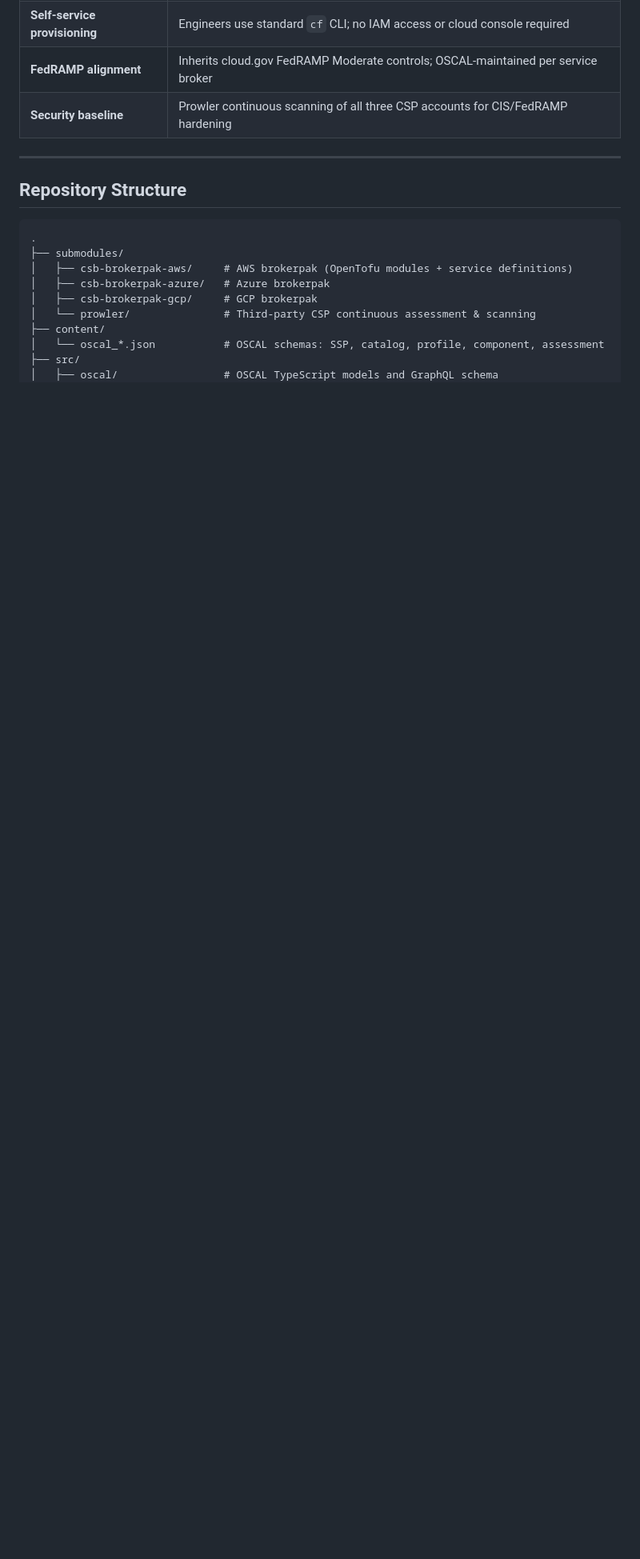
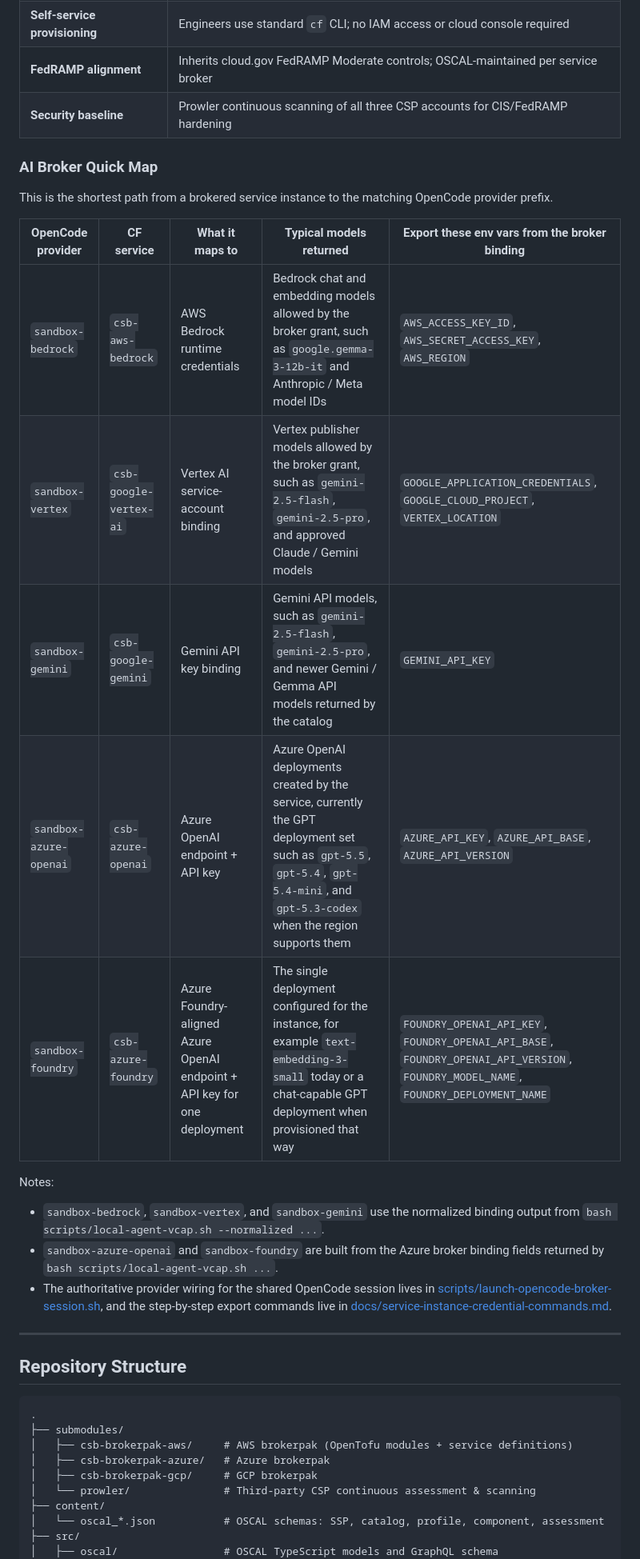
Before and after one commit to GSA-TTS/cloud-sandbox, a Markdown page: README.md, the part around one of its changes. Shown at 80% size. Drawn GitHub-style; blank space fills up the shorter version.

Commit message:
Add AI broker quick map to README

````diff
--- a/README.md
+++ b/README.md
@@ -33,11 +33,30 @@ sandbox budget ceiling mandated by TTS Infrastructure policy.
 | **FedRAMP alignment**         | Inherits cloud.gov FedRAMP Moderate controls; OSCAL-maintained per service broker           |
 | **Security baseline**         | Prowler continuous scanning of all three CSP accounts for CIS/FedRAMP hardening             |
 
+### AI Broker Quick Map
+
+This is the shortest path from a brokered service instance to the matching
+OpenCode provider prefix.
+
+| OpenCode provider | CF service | What it maps to | Typical models returned | Export these env vars from the broker binding |
+| ----------------- | ---------- | --------------- | ----------------------- | --------------------------------------------- |
+| `sandbox-bedrock` | `csb-aws-bedrock` | AWS Bedrock runtime credentials | Bedrock chat and embedding models allowed by the broker grant, such as `google.gemma-3-12b-it` and Anthropic / Meta model IDs | `AWS_ACCESS_KEY_ID`, `AWS_SECRET_ACCESS_KEY`, `AWS_REGION` |
+| `sandbox-vertex` | `csb-google-vertex-ai` | Vertex AI service-account binding | Vertex publisher models allowed by the broker grant, such as `gemini-2.5-flash`, `gemini-2.5-pro`, and approved Claude / Gemini models | `GOOGLE_APPLICATION_CREDENTIALS`, `GOOGLE_CLOUD_PROJECT`, `VERTEX_LOCATION` |
+| `sandbox-gemini` | `csb-google-gemini` | Gemini API key binding | Gemini API models, such as `gemini-2.5-flash`, `gemini-2.5-pro`, and newer Gemini / Gemma API models returned by the catalog | `GEMINI_API_KEY` |
+| `sandbox-azure-openai` | `csb-azure-openai` | Azure OpenAI endpoint + API key | Azure OpenAI deployments created by the service, currently the GPT deployment set such as `gpt-5.5`, `gpt-5.4`, `gpt-5.4-mini`, and `gpt-5.3-codex` when the region supports them | `AZURE_API_KEY`, `AZURE_API_BASE`, `AZURE_API_VERSION` |
+| `sandbox-foundry` | `csb-azure-foundry` | Azure Foundry-aligned Azure OpenAI endpoint + API key for one deployment | The single deployment configured for the instance, for example `text-embedding-3-small` today or a chat-capable GPT deployment when provisioned that way | `FOUNDRY_OPENAI_API_KEY`, `FOUNDRY_OPENAI_API_BASE`, `FOUNDRY_OPENAI_API_VERSION`, `FOUNDRY_MODEL_NAME`, `FOUNDRY_DEPLOYMENT_NAME` |
+
+Notes:
+
+- `sandbox-bedrock`, `sandbox-vertex`, and `sandbox-gemini` use the normalized binding output from `bash scripts/local-agent-vcap.sh --normalized ...`.
+- `sandbox-azure-openai` and `sandbox-foundry` are built from the Azure broker binding fields returned by `bash scripts/local-agent-vcap.sh ...`.
+- The authoritative provider wiring for the shared OpenCode session lives in [scripts/launch-opencode-broker-session.sh](/Users/johnhjediny/Documents/GitHub/cloud-sandbox/scripts/launch-opencode-broker-session.sh), and the step-by-step export commands live in [docs/service-instance-credential-commands.md](/Users/johnhjediny/Documents/GitHub/cloud-sandbox/docs/service-instance-credential-commands.md).
+
 ---
 
 ## Repository Structure
 
-```
+```text
 .
 ├── submodules/
 │   ├── csb-brokerpak-aws/     # AWS brokerpak (OpenTofu modules + service definitions)
````
Also changed, not shown: other parts of README.md (+2 -2 lines).
